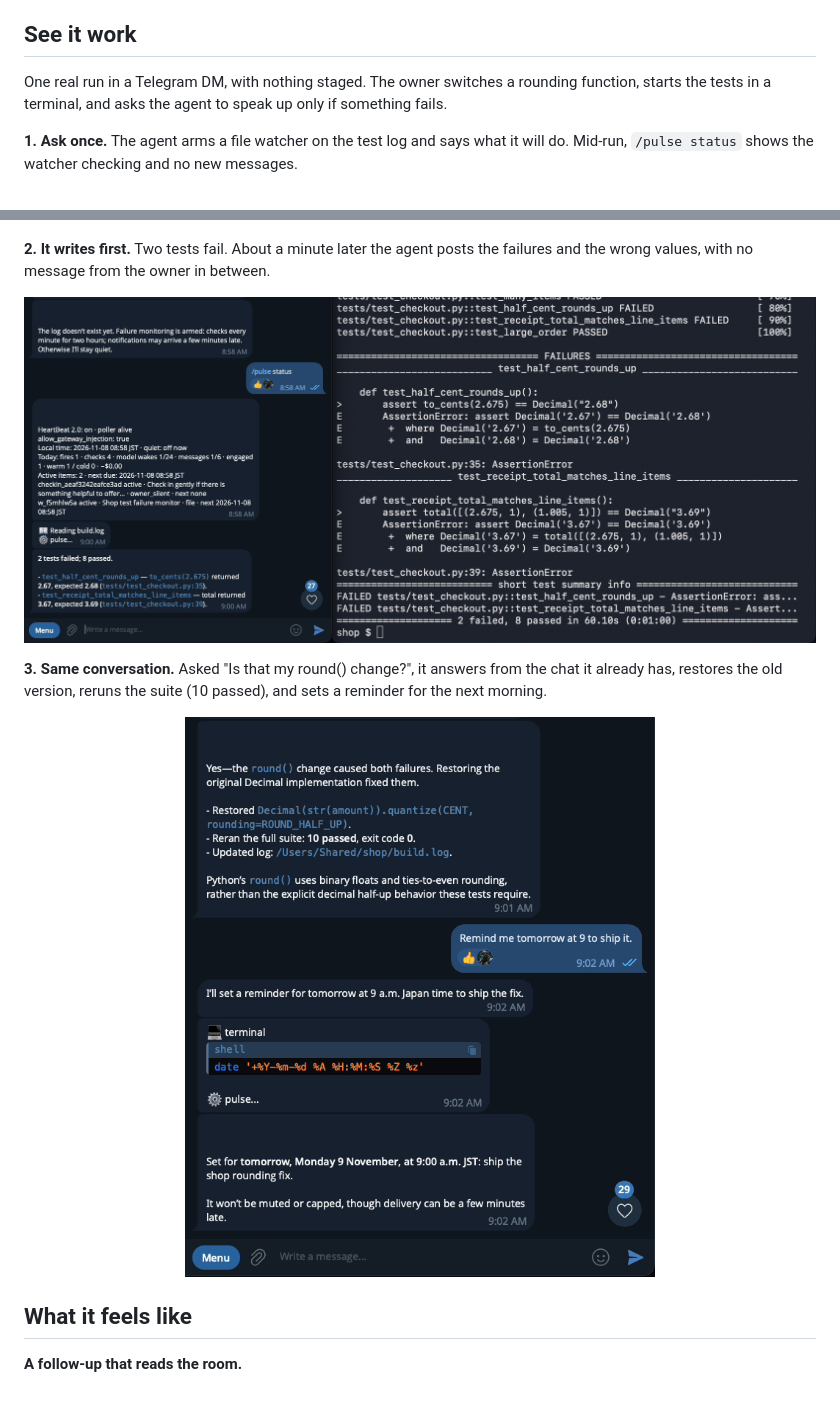
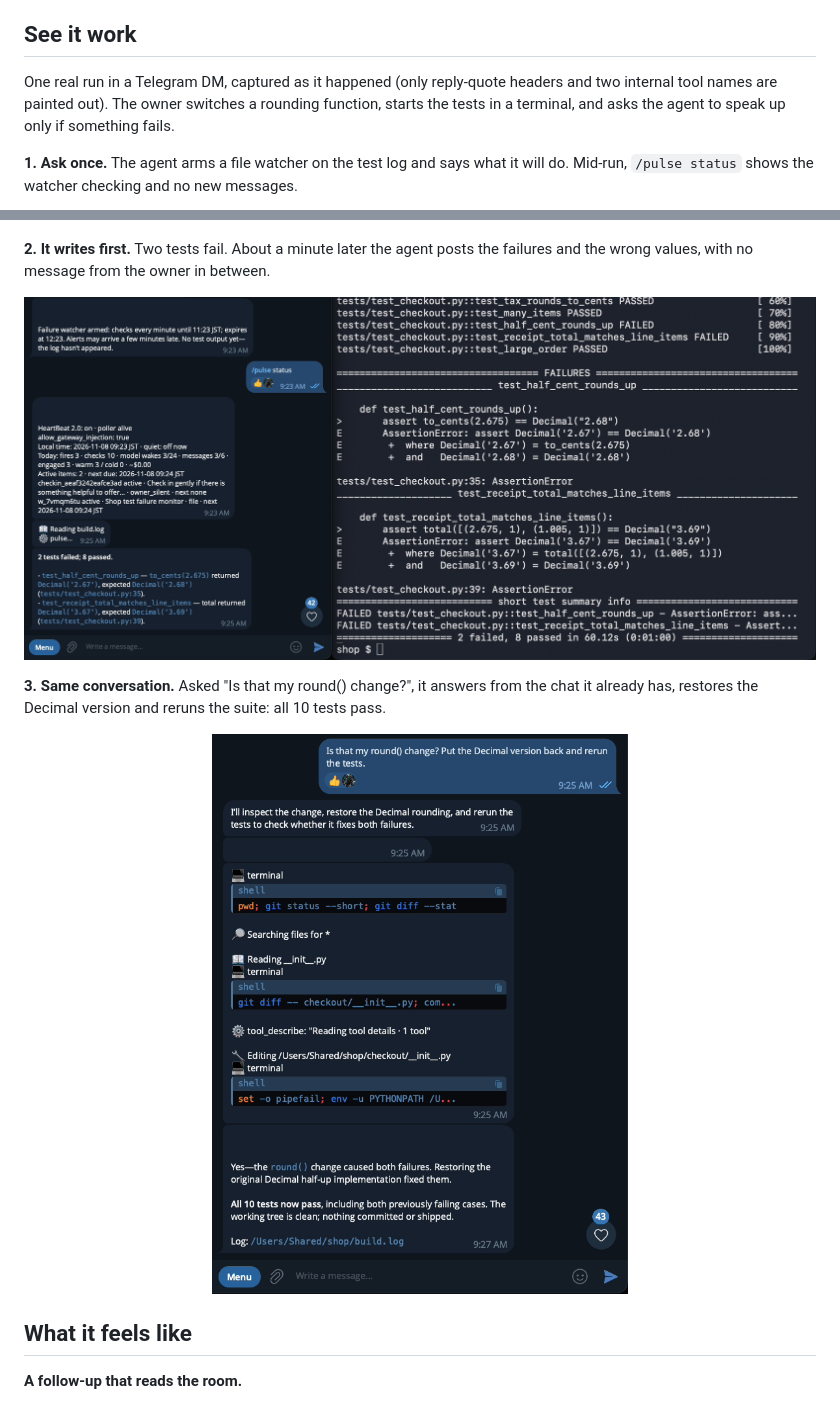
Before and after one commit to electricsheephq/heartbeat2, a Markdown page: README.md, 2 parts joined by grey strips. Drawn GitHub-style; pictures changed too: docs/media/see-it-work-2-followup.png, docs/media/see-it-work-3-fix.png.

Commit message:
README: all three See it work screenshots from the same run

```diff
--- a/README.md
+++ b/README.md
@@ -11,7 +11,7 @@
 
 ## See it work
 
-One real run in a Telegram DM, with nothing staged. The owner switches a rounding function, starts the tests in a terminal, and asks the agent to speak up only if something fails.
+One real run in a Telegram DM, captured as it happened (only reply-quote headers and two internal tool names are painted out). The owner switches a rounding function, starts the tests in a terminal, and asks the agent to speak up only if something fails.
 
 **1. Ask once.** The agent arms a file watcher on the test log and says what it will do. Mid-run, `/pulse status` shows the watcher checking and no new messages.
 
@@ -21,5 +21,5 @@ One real run in a Telegram DM, with nothing staged. The owner switches a roundin
 
 <p align="center"><img src="docs/media/see-it-work-2-followup.png" alt="The agent's unprompted follow-up listing two failed tests next to the terminal's pytest failures" width="100%"></p>
 
-**3. Same conversation.** Asked "Is that my round() change?", it answers from the chat it already has, restores the old version, reruns the suite (10 passed), and sets a reminder for the next morning.
+**3. Same conversation.** Asked "Is that my round() change?", it answers from the chat it already has, restores the Decimal version and reruns the suite: all 10 tests pass.
 
```
Also changed, not shown: other parts of README.md (+1 -1 lines), CHANGELOG.md (+1 -1 lines).
